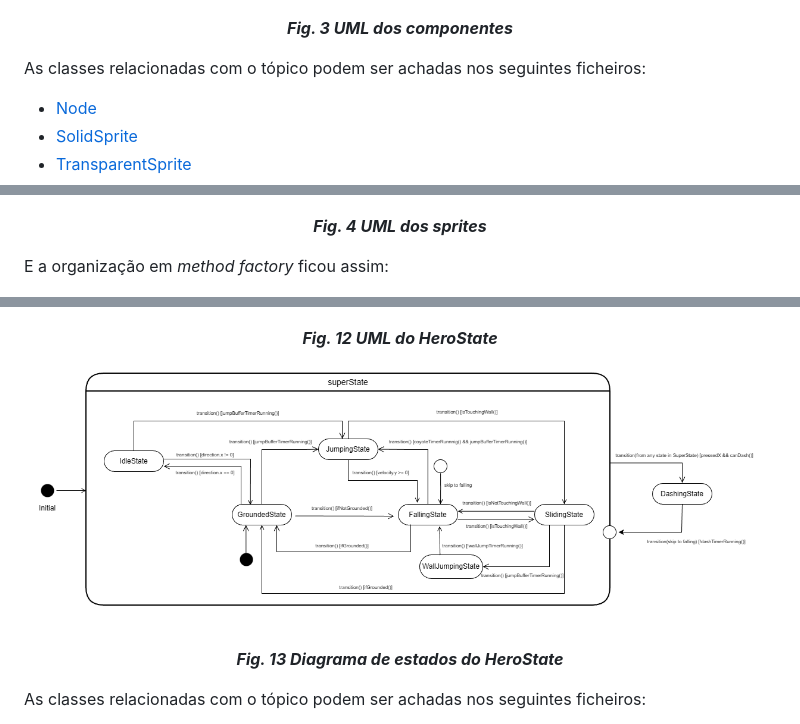
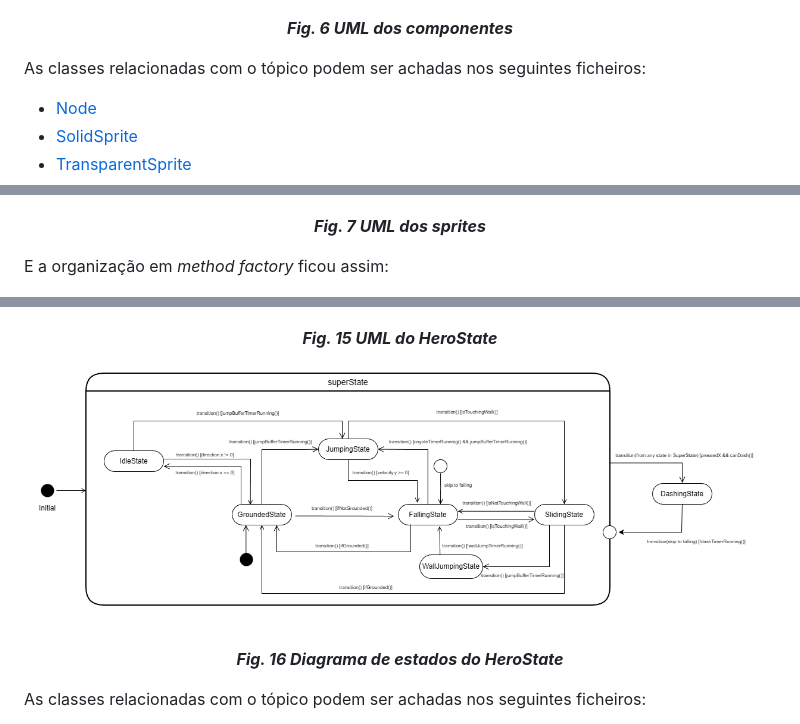
Before and after one commit to guystavo7/feup-ldts-project, a Markdown page: README.md, 3 parts joined by grey strips. Drawn GitHub-style.

```diff
--- a/README.md
+++ b/README.md
@@ -50,7 +65,7 @@ Os componentes criados para o projeto foram:
   <img src="misc/ComponentsUML.png"/>
 </p>
 <p align="center">
-  <b><i>Fig. 3 UML dos componentes</i></b>
+  <b><i>Fig. 6 UML dos componentes</i></b>
 </p>
 
 As classes relacionadas com o tópico podem ser achadas nos seguintes ficheiros:
@@ -96,7 +111,7 @@ Com base nisso, a estrutura dos *sprites* ficou a seguinte:
   <img src="misc/genericSpriteUML.png"/>
 </p>
 <p align="center">
-  <b><i>Fig. 4 UML dos sprites</i></b>
+  <b><i>Fig. 7 UML dos sprites</i></b>
 </p>
 
 E a organização em *method factory* ficou assim:
@@ -320,14 +335,14 @@ Assim, o estado atual é guardado no *HeroModel* para ser utilizado pelo *HeroCo
   <img src="misc/heroStateUML.png"/>
 </p>
 <p align="center">
-  <b><i>Fig. 12 UML do HeroState</i></b>
+  <b><i>Fig. 15 UML do HeroState</i></b>
 </p>
 
 <p align="center" justify="center">
   <img src="misc/heroStateFSM.png"/>
 </p>
 <p align="center">
-  <b><i>Fig. 13 Diagrama de estados do HeroState</i></b>
+  <b><i>Fig. 16 Diagrama de estados do HeroState</i></b>
 </p>
 
 As classes relacionadas com o tópico podem ser achadas nos seguintes ficheiros:
```
Also changed, not shown: other parts of README.md (+29 -13 lines), misc/Coverage1.png, 15 other files.
